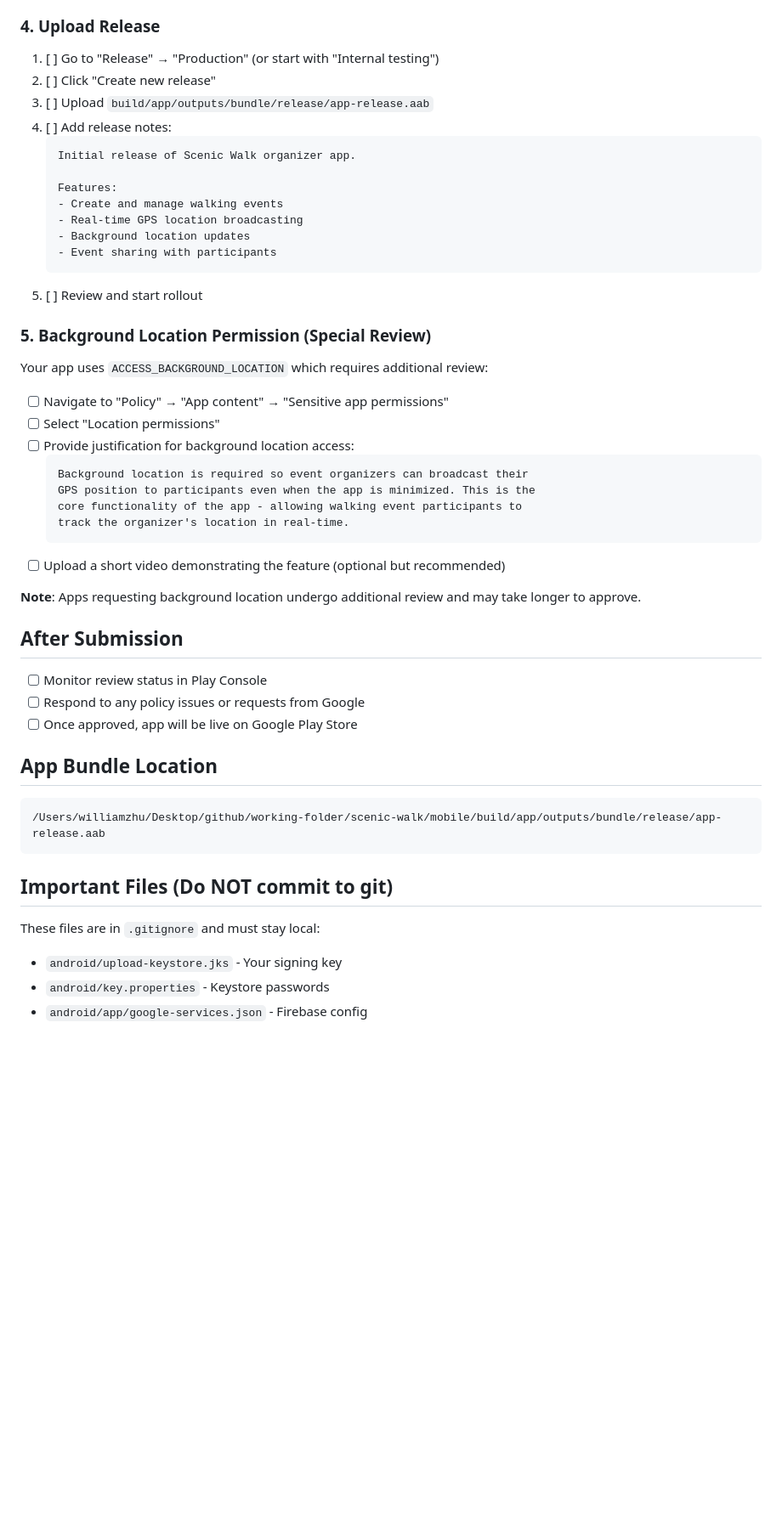
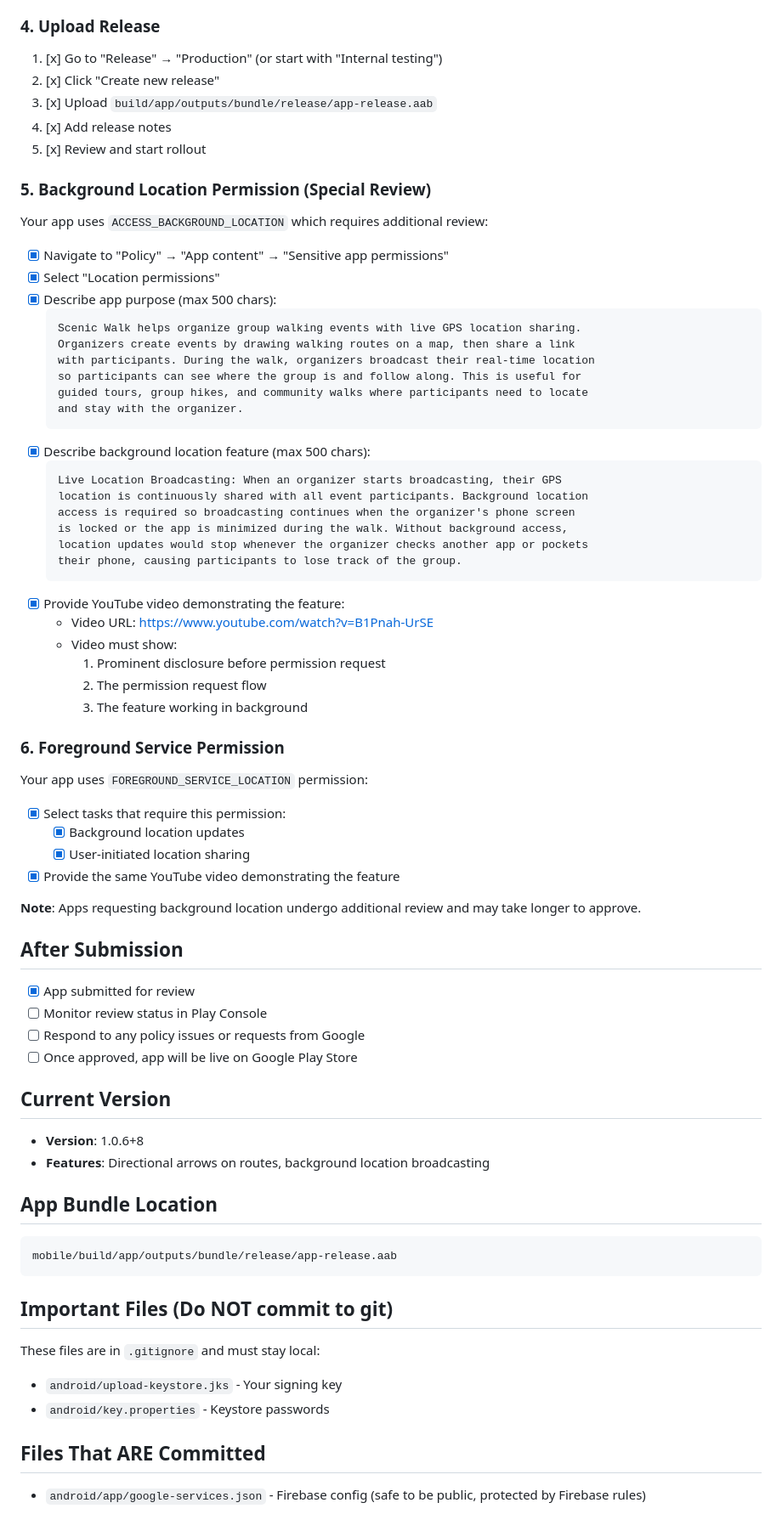
Before and after one commit to william-wei-zhu/scenic-walk, a Markdown page: mobile/GOOGLE_PLAY_PUBLISHING.md, the part around one of its changes. Shown at 85% size. Rendered like a GitHub page; blank space fills up the shorter version.

````diff
--- a/mobile/GOOGLE_PLAY_PUBLISHING.md
+++ b/mobile/GOOGLE_PLAY_PUBLISHING.md
@@ -80,48 +79,70 @@ Host it on your website or use a free service like:
 
 ### 4. Upload Release
 
-1. [ ] Go to "Release" → "Production" (or start with "Internal testing")
-2. [ ] Click "Create new release"
-3. [ ] Upload `build/app/outputs/bundle/release/app-release.aab`
-4. [ ] Add release notes:
-   ```
-   Initial release of Scenic Walk organizer app.
-
-   Features:
-   - Create and manage walking events
-   - Real-time GPS location broadcasting
-   - Background location updates
-   - Event sharing with participants
-   ```
-5. [ ] Review and start rollout
+1. [x] Go to "Release" → "Production" (or start with "Internal testing")
+2. [x] Click "Create new release"
+3. [x] Upload `build/app/outputs/bundle/release/app-release.aab`
+4. [x] Add release notes
+5. [x] Review and start rollout
 
 ### 5. Background Location Permission (Special Review)
 
 Your app uses `ACCESS_BACKGROUND_LOCATION` which requires additional review:
 
-- [ ] Navigate to "Policy" → "App content" → "Sensitive app permissions"
-- [ ] Select "Location permissions"
-- [ ] Provide justification for background location access:
+- [x] Navigate to "Policy" → "App content" → "Sensitive app permissions"
+- [x] Select "Location permissions"
+- [x] Describe app purpose (max 500 chars):
   ```
-  Background location is required so event organizers can broadcast their
-  GPS position to participants even when the app is minimized. This is the
-  core functionality of the app - allowing walking event participants to
-  track the organizer's location in real-time.
+  Scenic Walk helps organize group walking events with live GPS location sharing.
+  Organizers create events by drawing walking routes on a map, then share a link
+  with participants. During the walk, organizers broadcast their real-time location
+  so participants can see where the group is and follow along. This is useful for
+  guided tours, group hikes, and community walks where participants need to locate
+  and stay with the organizer.
   ```
-- [ ] Upload a short video demonstrating the feature (optional but recommended)
+- [x] Describe background location feature (max 500 chars):
+  ```
+  Live Location Broadcasting: When an organizer starts broadcasting, their GPS
+  location is continuously shared with all event participants. Background location
+  access is required so broadcasting continues when the organizer's phone screen
+  is locked or the app is minimized during the walk. Without background access,
+  location updates would stop whenever the organizer checks another app or pockets
+  their phone, causing participants to lose track of the group.
+  ```
+- [x] Provide YouTube video demonstrating the feature:
+  - Video URL: https://www.youtube.com/watch?v=B1Pnah-UrSE
+  - Video must show:
+    1. Prominent disclosure before permission request
+    2. The permission request flow
+    3. The feature working in background
+
+### 6. Foreground Service Permission
+
+Your app uses `FOREGROUND_SERVICE_LOCATION` permission:
+
+- [x] Select tasks that require this permission:
+  - [x] Background location updates
+  - [x] User-initiated location sharing
+- [x] Provide the same YouTube video demonstrating the feature
 
 **Note**: Apps requesting background location undergo additional review and may take longer to approve.
 
 ## After Submission
 
+- [x] App submitted for review
 - [ ] Monitor review status in Play Console
 - [ ] Respond to any policy issues or requests from Google
 - [ ] Once approved, app will be live on Google Play Store
 
+## Current Version
+
+- **Version**: 1.0.6+8
+- **Features**: Directional arrows on routes, background location broadcasting
+
 ## App Bundle Location
 
 ```
-/Users/williamzhu/Desktop/github/working-folder/scenic-walk/mobile/build/app/outputs/bundle/release/app-release.aab
+mobile/build/app/outputs/bundle/release/app-release.aab
 ```
 
 ## Important Files (Do NOT commit to git)
@@ -129,4 +150,7 @@ Your app uses `ACCESS_BACKGROUND_LOCATION` which requires additional review:
 These files are in `.gitignore` and must stay local:
 - `android/upload-keystore.jks` - Your signing key
 - `android/key.properties` - Keystore passwords
-- `android/app/google-services.json` - Firebase config
+
+## Files That ARE Committed
+
+- `android/app/google-services.json` - Firebase config (safe to be public, protected by Firebase rules)
````
Also changed, not shown: other parts of mobile/GOOGLE_PLAY_PUBLISHING.md (+28 -29 lines).
